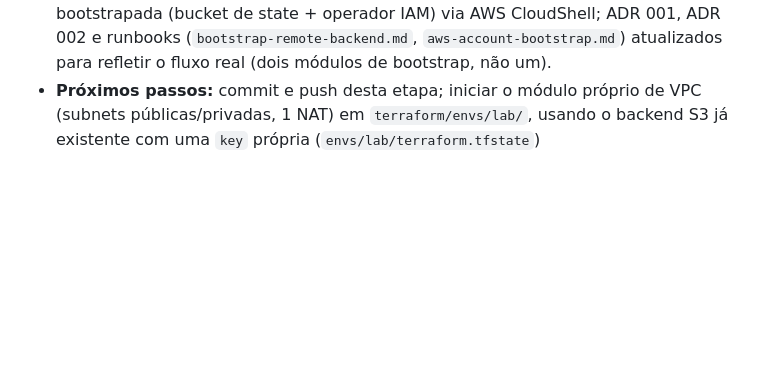
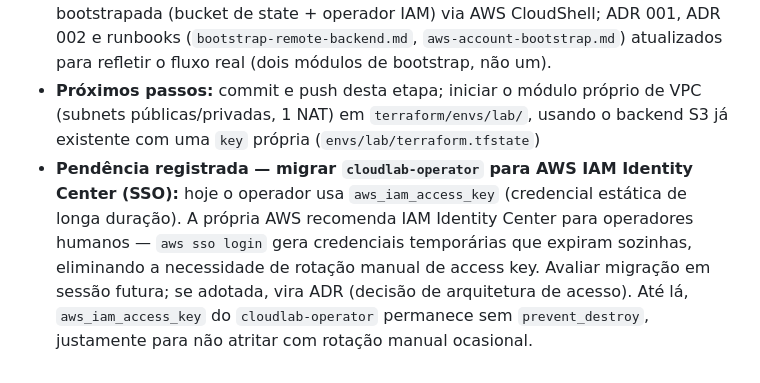
Before and after one commit to alisson92/minitube, a Markdown page: CLAUDE.md, the part around the change. GitHub-like rendering; blank space fills up the shorter version.

Commit message:
docs: register pending SSO migration for cloudlab-operator
AWS recommends IAM Identity Center over static access keys for
human operators. Noted as future work instead of implementing
now, since it changes the access architecture.

```diff
--- a/CLAUDE.md
+++ b/CLAUDE.md
@@ -100,3 +100,4 @@ Cada fase tem um critério de conclusão explícito. Não avançar de fase sem f
 - **Profile local:** `AWS_PROFILE=cloudlab` configurado e validado (`aws sts get-caller-identity`), autenticando como `cloudlab-operator`. `terraform/bootstrap/` local já conectado ao backend remoto (`terraform init` + `plan` limpo, "No changes").
 - **Feito até aqui:** Fase 0 commitada e enviada; conta AWS nova criada e bootstrapada (bucket de state + operador IAM) via AWS CloudShell; ADR 001, ADR 002 e runbooks (`bootstrap-remote-backend.md`, `aws-account-bootstrap.md`) atualizados para refletir o fluxo real (dois módulos de bootstrap, não um).
 - **Próximos passos:** commit e push desta etapa; iniciar o módulo próprio de VPC (subnets públicas/privadas, 1 NAT) em `terraform/envs/lab/`, usando o backend S3 já existente com uma `key` própria (`envs/lab/terraform.tfstate`)
+- **Pendência registrada — migrar `cloudlab-operator` para AWS IAM Identity Center (SSO):** hoje o operador usa `aws_iam_access_key` (credencial estática de longa duração). A própria AWS recomenda IAM Identity Center para operadores humanos — `aws sso login` gera credenciais temporárias que expiram sozinhas, eliminando a necessidade de rotação manual de access key. Avaliar migração em sessão futura; se adotada, vira ADR (decisão de arquitetura de acesso). Até lá, `aws_iam_access_key` do `cloudlab-operator` permanece sem `prevent_destroy`, justamente para não atritar com rotação manual ocasional.
```
